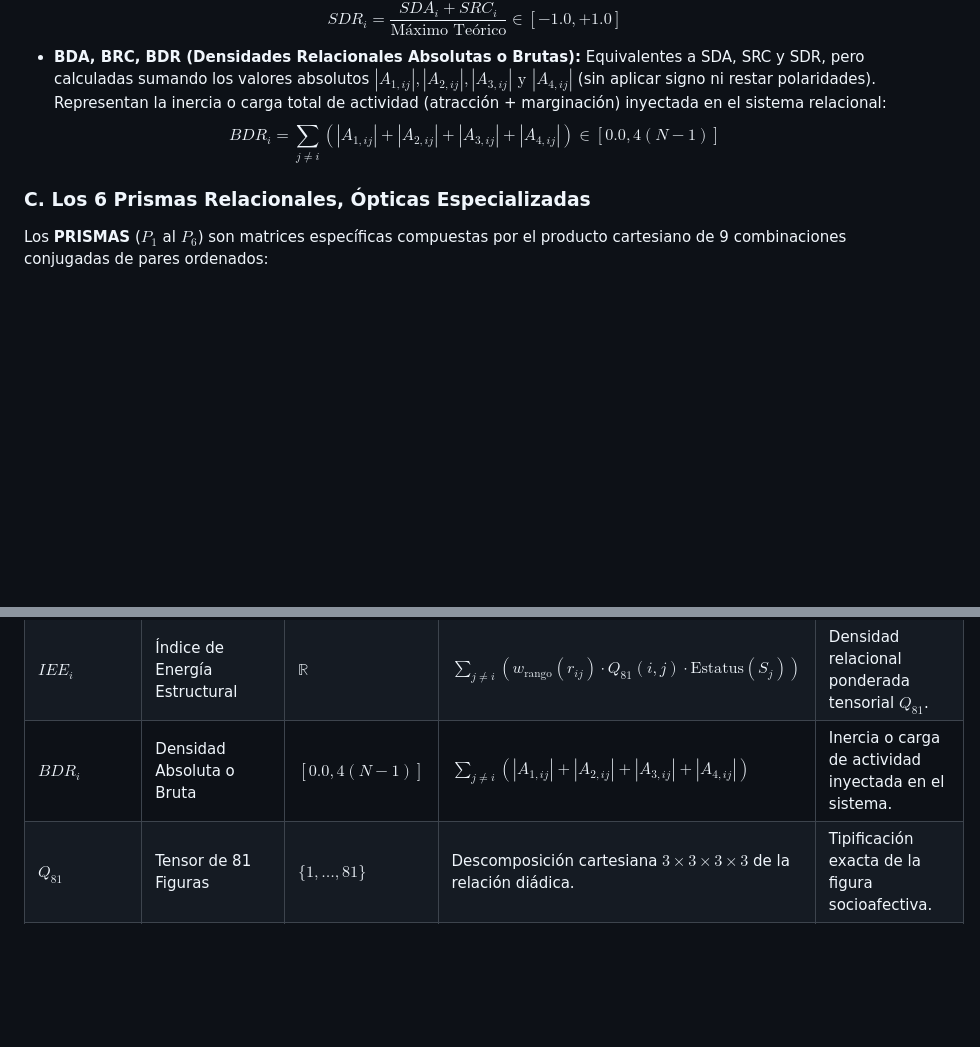
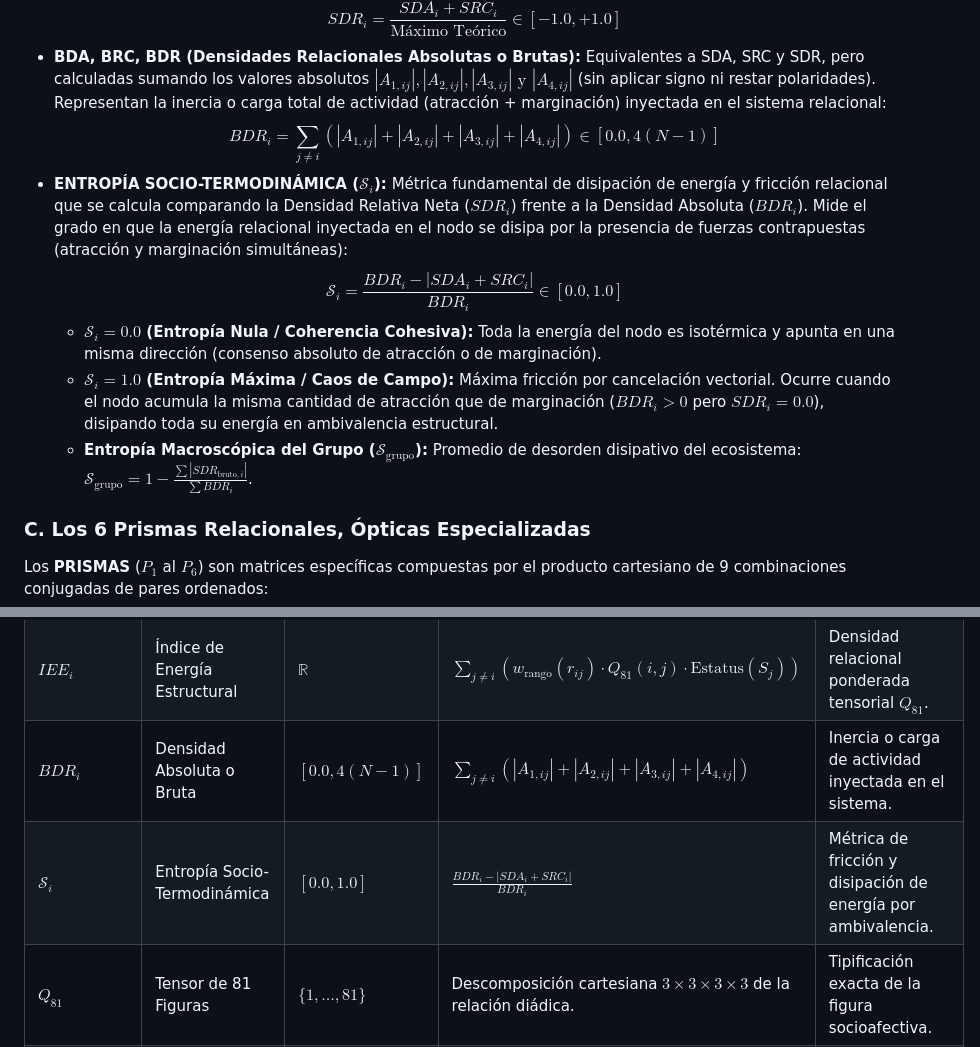
Before and after one commit to josemancor/soc-ord-web, a Markdown page: GLOSARIO_SOC_ORD_2026.md, 2 parts joined by grey strips. Drawn GitHub-style; blank space fills up the shorter version.

Commit message:
Add formal definition and formula of Socio-Thermodynamic Entropy (S_i) comparing SDR and BDR

```diff
--- a/GLOSARIO_SOC_ORD_2026.md
+++ b/GLOSARIO_SOC_ORD_2026.md
@@ -152,6 +152,11 @@ El motor SOC_ORD ha sustituido el simple "recuento de preferencias nominales" pa
 $$SDR_i = \frac{SDA_i + SRC_i}{\text{Máximo Teórico}} \in [-1.0, +1.0]$$
 *   **BDA, BRC, BDR (Densidades Relacionales Absolutas o Brutas):** Equivalentes a SDA, SRC y SDR, pero calculadas sumando los valores absolutos $|A_{1,ij}|, |A_{2,ij}|, |A_{3,ij}| \text{ y } |A_{4,ij}|$ (sin aplicar signo ni restar polaridades). Representan la inercia o carga total de actividad (atracción + marginación) inyectada en el sistema relacional:
 $$BDR_i = \sum_{j \neq i} \left( |A_{1,ij}| + |A_{2,ij}| + |A_{3,ij}| + |A_{4,ij}| \right) \in [0.0, 4(N-1)]$$
+*   **ENTROPÍA SOCIO-TERMODINÁMICA ($\mathcal{S}_i$):** Métrica fundamental de disipación de energía y fricción relacional que se calcula comparando la Densidad Relativa Neta ($SDR_i$) frente a la Densidad Absoluta ($BDR_i$). Mide el grado en que la energía relacional inyectada en el nodo se disipa por la presencia de fuerzas contrapuestas (atracción y marginación simultáneas):
+$$\mathcal{S}_i = \frac{BDR_i - |SDA_i + SRC_i|}{BDR_i} \in [0.0, 1.0]$$
+    *   **$\mathcal{S}_i = 0.0$ (Entropía Nula / Coherencia Cohesiva):** Toda la energía del nodo es isotérmica y apunta en una misma dirección (consenso absoluto de atracción o de marginación).
+    *   **$\mathcal{S}_i = 1.0$ (Entropía Máxima / Caos de Campo):** Máxima fricción por cancelación vectorial. Ocurre cuando el nodo acumula la misma cantidad de atracción que de marginación ($BDR_i > 0$ pero $SDR_i = 0.0$), disipando toda su energía en ambivalencia estructural.
+    *   **Entropía Macroscópica del Grupo ($\mathcal{S}_{\text{grupo}}$):** Promedio de desorden disipativo del ecosistema: $\mathcal{S}_{\text{grupo}} = 1 - \frac{\sum |SDR_{\text{bruto}, i}|}{\sum BDR_i}$.
 
 ### C. Los 6 Prismas Relacionales, Ópticas Especializadas
 Los **PRISMAS** ($P_1$ al $P_6$) son matrices específicas compuestas por el producto cartesiano de 9 combinaciones conjugadas de pares ordenados:
@@ -198,6 +203,7 @@ Esta tabla agrupa la notación formal de SOC_ORD. Cada símbolo reúne su defini
 | $SDR_i$ | Densidad Relacional Total | $[-1.0, +1.0]$ | $\frac{SDA_i + SRC_i}{\text{Máximo Teórico}}$ | Tensión estructural neta del nodo (Normalizada). |
 | $IEE_i$ | Índice de Energía Estructural | $\mathbb{R}$ | $\sum_{j \neq i} \left( w_{\text{rango}}(r_{ij}) \cdot Q_{81}(i,j) \cdot \text{Estatus}(S_j) \right)$ | Densidad relacional ponderada tensorial $Q_{81}$. |
 | $BDR_i$ | Densidad Absoluta o Bruta | $[0.0, 4(N-1)]$ | $\sum_{j \neq i} (|A_{1,ij}| + |A_{2,ij}| + |A_{3,ij}| + |A_{4,ij}|)$ | Inercia o carga de actividad inyectada en el sistema. |
+| $\mathcal{S}_i$ | Entropía Socio-Termodinámica | $[0.0, 1.0]$ | $\frac{BDR_i - |SDA_i + SRC_i|}{BDR_i}$ | Métrica de fricción y disipación de energía por ambivalencia. |
 | $Q_{81}$ | Tensor de 81 Figuras | $\{1, \dots, 81\}$ | Descomposición cartesiana $3 \times 3 \times 3 \times 3$ de la relación diádica. | Tipificación exacta de la figura socioafectiva. |
 | $d_G$ | Distancia Grasmaniana | $[0, \pi/2] \text{ rad}$ | Ángulo geodésico $\theta = \arccos(\langle U_{T1}, U_{T2} \rangle)$ entre subespacios. | Magnitud pura del cambio estructural del campo. |
 | $ISV_i$ | Índice Silencio / Invisibilidad | $[0.0, 1.0]$ | Proporción de respuestas neutras `'0'` recibidas vs emitidas. | Nivel de ostracismo o marginación no deseada. |
```
